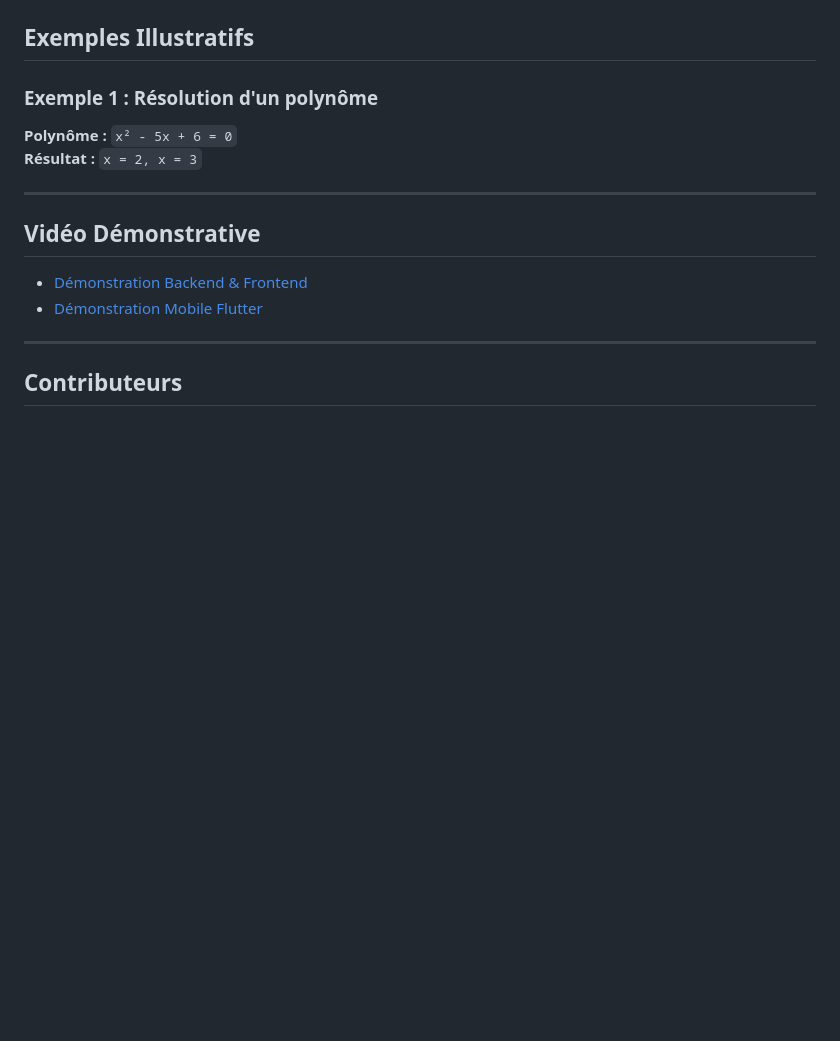
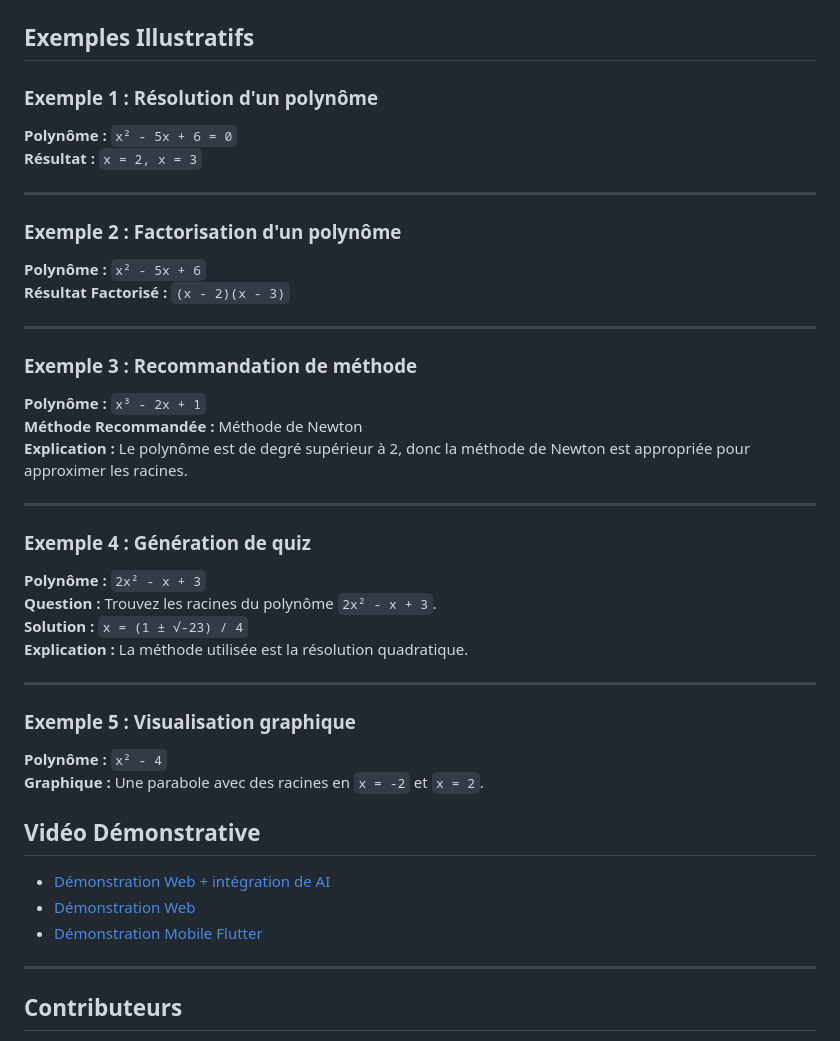
Before and after one commit to Guermoud98/Polynome_project_ai, a Markdown page: README.md, the part around the change printed below. Drawn GitHub-style; blank space fills up the shorter version.

```diff
--- a/README.md
+++ b/README.md
@@ -121,9 +132,36 @@ L'application est divisée en plusieurs composants :
 
 ---
 
+### Exemple 2 : Factorisation d'un polynôme
+**Polynôme :** `x² - 5x + 6`
+**Résultat Factorisé :** `(x - 2)(x - 3)`
+
+---
+
+### Exemple 3 : Recommandation de méthode
+**Polynôme :** `x³ - 2x + 1`
+**Méthode Recommandée :** Méthode de Newton
+**Explication :** Le polynôme est de degré supérieur à 2, donc la méthode de Newton est appropriée pour approximer les racines.
+
+---
+
+### Exemple 4 : Génération de quiz
+**Polynôme :** `2x² - x + 3`
+**Question :** Trouvez les racines du polynôme `2x² - x + 3`.
+**Solution :** `x = (1 ± √-23) / 4`
+**Explication :** La méthode utilisée est la résolution quadratique.
+
+---
+
+### Exemple 5 : Visualisation graphique
+**Polynôme :** `x² - 4`
+**Graphique :** Une parabole avec des racines en `x = -2` et `x = 2`.
+
+
 ## **Vidéo Démonstrative**
 
-- [Démonstration Backend & Frontend](https://github.com/user-attachments/assets/52c34e39-b6e8-420a-af23-55b1330a4ec2)
+- [Démonstration Web + intégration de AI ](https://github.com/user-attachments/assets/34b040fb-0d33-4617-a6f7-198272684aa4)
+- [Démonstration Web](https://github.com/user-attachments/assets/52c34e39-b6e8-420a-af23-55b1330a4ec2)
 - [Démonstration Mobile Flutter](https://github.com/user-attachments/assets/68736cf1-891f-4c27-a825-03b8cb6e1e44)
 
 ---
```
Also changed, not shown: other parts of README.md (+16 -5 lines).
